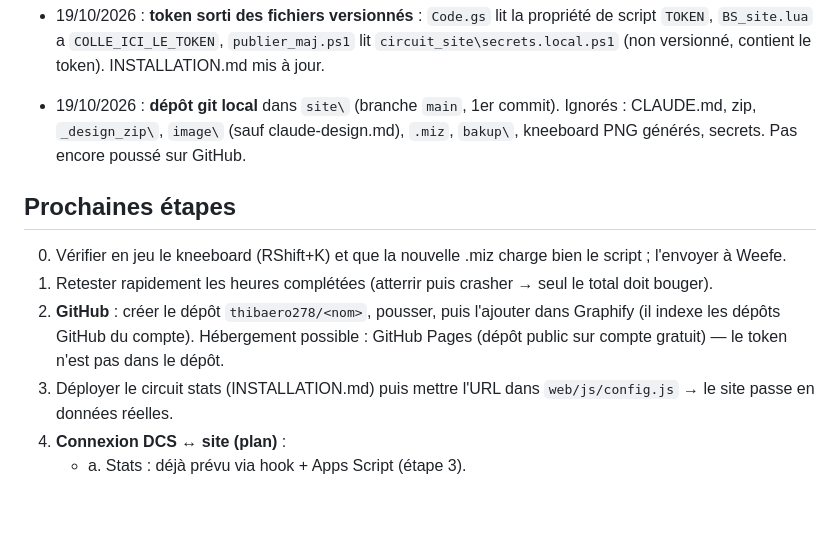
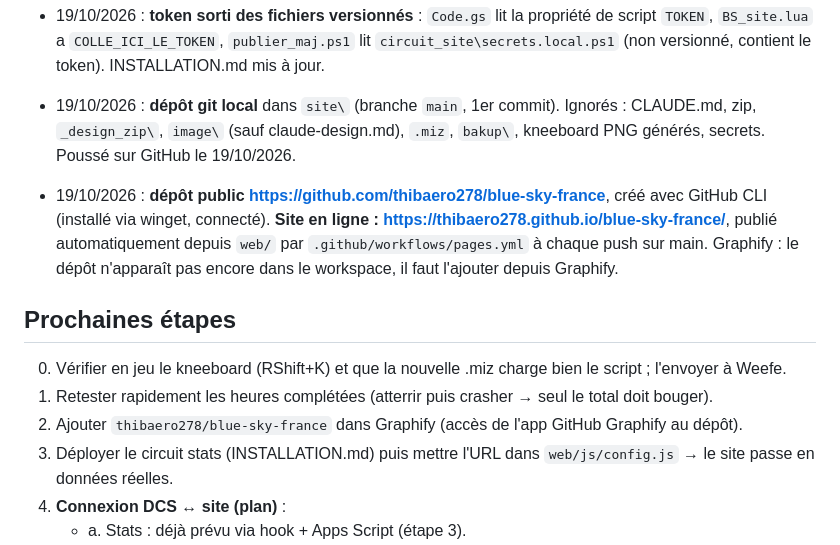
Before and after one commit to thibaero278/blue-sky-france, a Markdown page: PASSATION.md, the part around the change. Rendered like a GitHub page; blank space fills up the shorter version.

Commit message:
PASSATION : dépôt GitHub et site en ligne
Co-Authored-By: Claude Opus 5.5 <noreply@anthropic.com>

```diff
--- a/PASSATION.md
+++ b/PASSATION.md
@@ -133,13 +133,17 @@ Un site Blue Sky (Google Sites envisagé) avec :
   `BS_site.lua` a `COLLE_ICI_LE_TOKEN`, `publier_maj.ps1` lit `circuit_site\secrets.local.ps1` (non versionné, contient le token).
   INSTALLATION.md mis à jour.
 - 19/10/2026 : **dépôt git local** dans `site\` (branche `main`, 1er commit). Ignorés : CLAUDE.md, zip, `_design_zip\`,
-  `image\` (sauf claude-design.md), `.miz`, `bakup\`, kneeboard PNG générés, secrets. Pas encore poussé sur GitHub.
+  `image\` (sauf claude-design.md), `.miz`, `bakup\`, kneeboard PNG générés, secrets. Poussé sur GitHub le 19/10/2026.
+
+- 19/10/2026 : **dépôt public https://github.com/thibaero278/blue-sky-france**, créé avec GitHub CLI (installé via winget, connecté).
+  **Site en ligne : https://thibaero278.github.io/blue-sky-france/**, publié automatiquement depuis `web/`
+  par `.github/workflows/pages.yml` à chaque push sur main.
+  Graphify : le dépôt n'apparaît pas encore dans le workspace, il faut l'ajouter depuis Graphify.
 
 ## Prochaines étapes
 0. Vérifier en jeu le kneeboard (RShift+K) et que la nouvelle .miz charge bien le script ; l'envoyer à Weefe.
 1. Retester rapidement les heures complétées (atterrir puis crasher → seul le total doit bouger).
-2. **GitHub** : créer le dépôt `thibaero278/<nom>`, pousser, puis l'ajouter dans Graphify (il indexe les dépôts GitHub du compte).
-   Hébergement possible : GitHub Pages (dépôt public sur compte gratuit) — le token n'est pas dans le dépôt.
+2. Ajouter `thibaero278/blue-sky-france` dans Graphify (accès de l'app GitHub Graphify au dépôt).
 3. Déployer le circuit stats (INSTALLATION.md) puis mettre l'URL dans `web/js/config.js` → le site passe en données réelles.
 4. **Connexion DCS ↔ site (plan)** :
    - a. Stats : déjà prévu via hook + Apps Script (étape 3).
```
